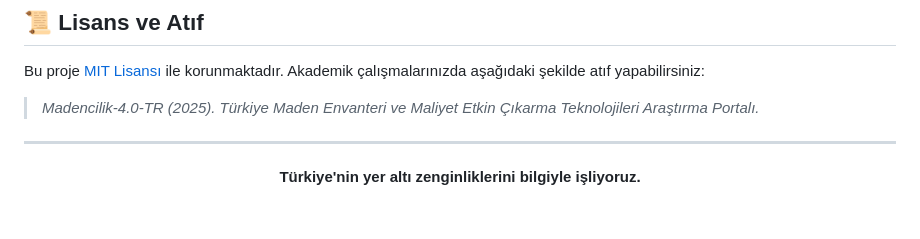
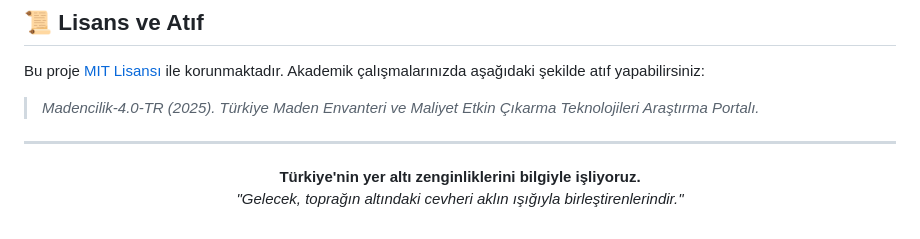
Before and after one commit to arch-yunus/turkiye-maden-vizyonu-ve-strateji-kulliyati, a Markdown page: README.md, the part around one of its changes. Drawn GitHub-style.

```diff
--- a/README.md
+++ b/README.md
@@ -92,5 +115,6 @@ Bu proje [MIT Lisansı](LICENSE) ile korunmaktadır. Akademik çalışmalarını
 ---
 
 <p align="center">
-  <b>Türkiye'nin yer altı zenginliklerini bilgiyle işliyoruz.</b>
+  <b>Türkiye'nin yer altı zenginliklerini bilgiyle işliyoruz.</b><br>
+  <i>"Gelecek, toprağın altındaki cevheri aklın ışığıyla birleştirenlerindir."</i>
 </p>
```
Also changed, not shown: other parts of README.md (+42 -19 lines).
